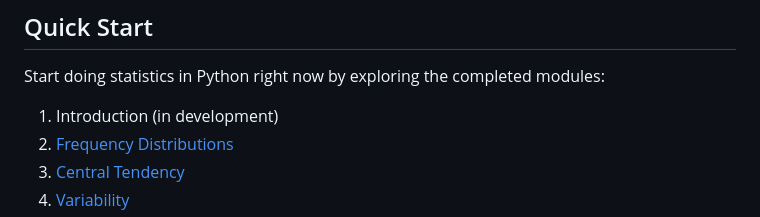
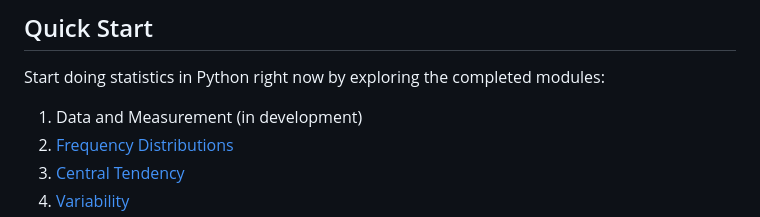
Before and after one commit to vectrlab/apex-stats-modules, a Markdown page: README.md, the part around one of its changes. Rendered like a GitHub page.

```diff
--- a/README.md
+++ b/README.md
@@ -8,7 +8,7 @@ These are prebuilt modules ready for use or modification in your course. A modul
 
 Start doing statistics in Python right now by exploring the completed modules:
 
-1. Introduction (in development)
+1. Data and Measurement (in development)
 2. <a href="https://colab.research.google.com/github/vectrlab/apex-stats-modules/blob/main/Frequency_Distributions.ipynb">Frequency Distributions</a>
 3. <a href="https://colab.research.google.com/github/vectrlab/apex-stats-modules/blob/main/Central_Tendency.ipynb">Central Tendency</a>
 4. <a href="https://colab.research.google.com/github/vectrlab/apex-stats-modules/blob/main/Variability.ipynb">Variability</a>
```
Also changed, not shown: other parts of README.md (+5 -2 lines).
